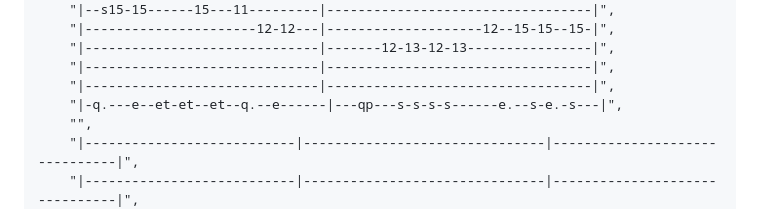
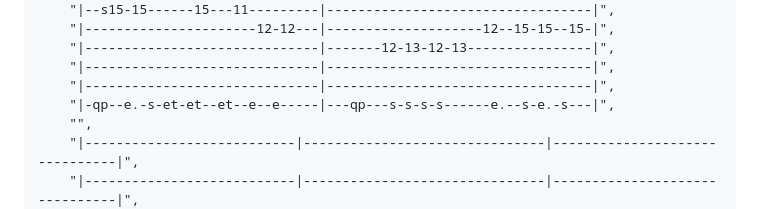
Before and after one commit to K0bbert/guitarTheoryCollection, a Markdown page: header.md, the part around the change. Drawn GitHub-style.

Commit message:
Update notes

```diff
--- a/header.md
+++ b/header.md
@@ -124,7 +124,7 @@
     "|------------------------------|-------12-13-12-13----------------|",
     "|------------------------------|----------------------------------|",
     "|------------------------------|----------------------------------|",
-    "|-q.---e--et-et--et--q.--e------|---qp---s-s-s-s------e.--s-e.-s---|",
+    "|-qp--e.-s-et-et--et--e--e-----|---qp---s-s-s-s------e.--s-e.-s---|",
     "",
     "|---------------------------|-------------------------------|-------------------------------|",
     "|---------------------------|-------------------------------|-------------------------------|",
```
